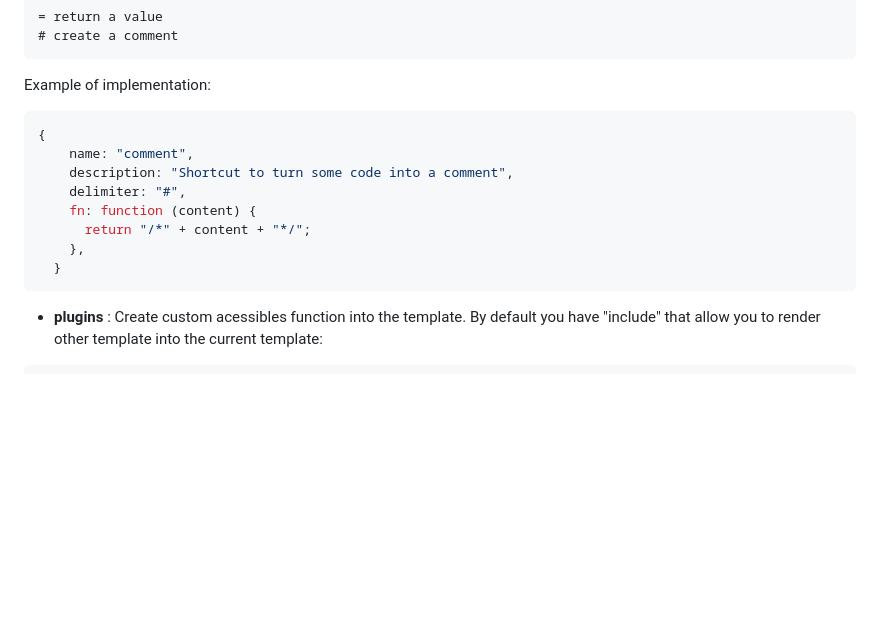
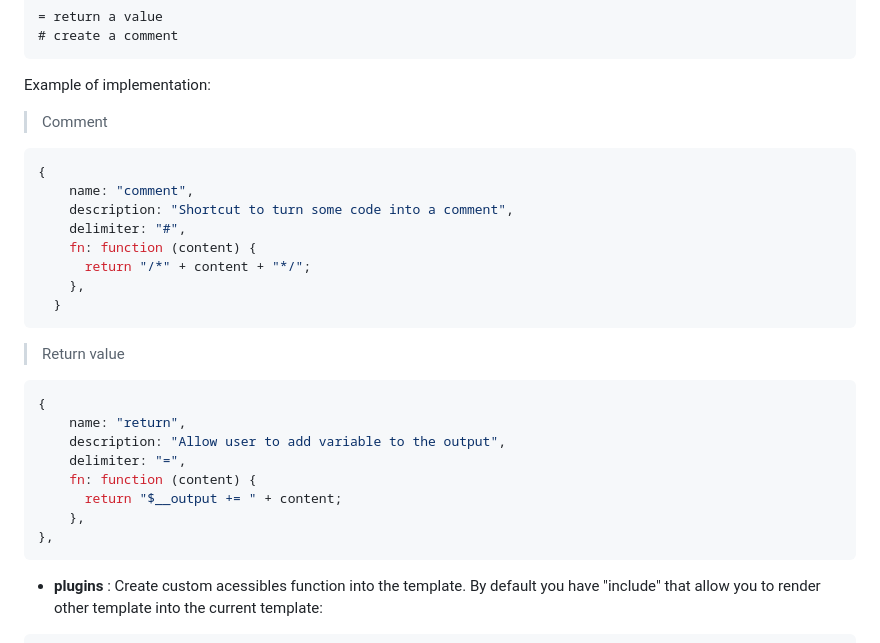
Before and after one commit to yoannchb-pro/tempjs, a Markdown page: README.md, the part around the change. Drawn GitHub-style; blank space fills up the shorter version.

````diff
--- a/README.md
+++ b/README.md
@@ -141,6 +141,8 @@ type Options = {
 
 Example of implementation:
 
+> Comment
+
 ```js
 {
     name: "comment",
@@ -150,6 +152,19 @@ Example of implementation:
       return "/*" + content + "*/";
     },
   }
+```
+
+> Return value
+
+```js
+{
+    name: "return",
+    description: "Allow user to add variable to the output",
+    delimiter: "=",
+    fn: function (content) {
+      return "$__output += " + content;
+    },
+},
 ```
 
 - <b>plugins</b> : Create custom acessibles function into the template. By default you have "include" that allow you to render other template into the current template:
````
